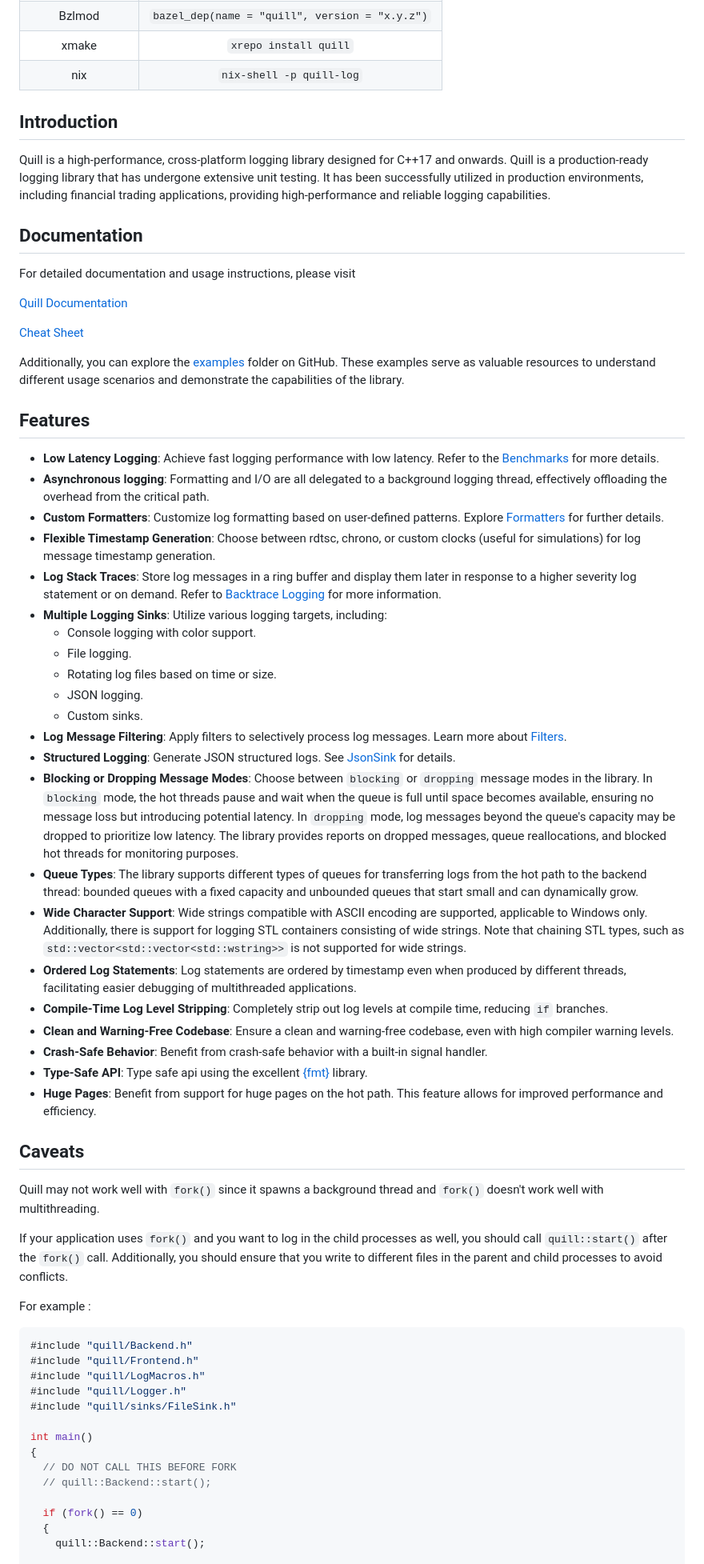
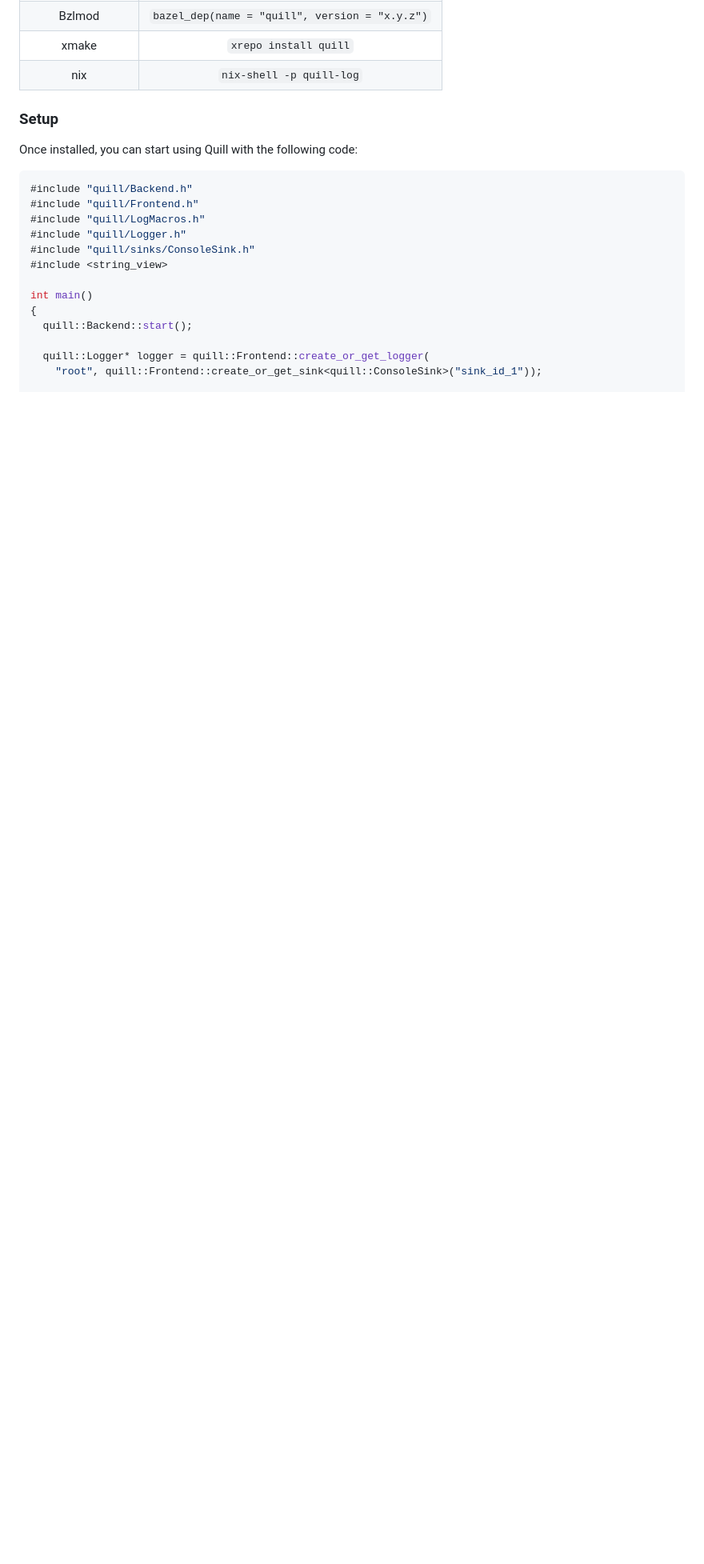
Before and after one commit to odygrd/quill, a Markdown page: README.md, the part around one of its changes. Shown at 80% size. GitHub-like rendering; blank space fills up the shorter version.

Commit message:
improve README.md

````diff
--- a/README.md
+++ b/README.md
@@ -67,91 +95,22 @@
 |      xmake      |             `xrepo install quill`              |
 |       nix       |            `nix-shell -p quill-log`            |
 
-## Introduction
+### Setup
 
-Quill is a high-performance, cross-platform logging library designed for C++17 and onwards.
-Quill is a production-ready logging library that has undergone extensive unit testing. It has been successfully utilized
-in production environments, including financial trading applications, providing high-performance and reliable logging
-capabilities.
-
-## Documentation
-
-For detailed documentation and usage instructions, please visit
-
-[Quill Documentation](http://quillcpp.readthedocs.io/)
-
-[Cheat Sheet](https://quillcpp.readthedocs.io/en/latest/cheat_sheet.html)
-
-Additionally, you can explore the [examples](http://github.com/odygrd/quill/tree/master/examples) folder on GitHub.
-These examples serve as valuable resources to understand different usage scenarios and demonstrate
-the capabilities of the library.
-
-## Features
-
-- **Low Latency Logging**: Achieve fast logging performance with low latency. Refer to
-  the [Benchmarks](http://github.com/odygrd/quill#performance) for more details.
-- **Asynchronous logging**: Formatting and I/O are all delegated to a background logging thread,
-  effectively offloading the overhead from the critical path.
-- **Custom Formatters**: Customize log formatting based on user-defined patterns.
-  Explore [Formatters](https://quillcpp.readthedocs.io/en/latest/formatters.html) for further details.
-- **Flexible Timestamp Generation**: Choose between rdtsc, chrono, or custom clocks (useful for simulations) for
-  log message timestamp generation.
-- **Log Stack Traces**: Store log messages in a ring buffer and display them later in response to a higher severity log
-  statement or on demand. Refer
-  to [Backtrace Logging](https://quillcpp.readthedocs.io/en/latest/backtrace_logging.html) for more information.
-- **Multiple Logging Sinks**: Utilize various logging targets, including:
-    - Console logging with color support.
-    - File logging.
-    - Rotating log files based on time or size.
-    - JSON logging.
-    - Custom sinks.
-- **Log Message Filtering**: Apply filters to selectively process log messages. Learn more
-  about [Filters](https://quillcpp.readthedocs.io/en/latest/filters.html).
-- **Structured Logging**: Generate JSON structured logs.
-  See [JsonSink](https://quillcpp.readthedocs.io/en/latest/sink_types.html) for details.
-- **Blocking or Dropping Message Modes**: Choose between `blocking` or `dropping` message modes in the library.
-  In `blocking` mode, the hot threads pause and wait when the queue is full until space becomes available, ensuring no
-  message loss but introducing potential latency. In `dropping` mode, log messages beyond the queue's capacity may be
-  dropped to prioritize low latency. The library provides reports on dropped messages, queue reallocations, and blocked
-  hot threads for monitoring purposes.
-- **Queue Types**: The library supports different types of queues for transferring logs from the hot path to the backend
-  thread: bounded queues with a fixed capacity and unbounded queues that start small and can dynamically grow.
-- **Wide Character Support**: Wide strings compatible with ASCII encoding are supported, applicable to Windows only.
-  Additionally, there is support for logging STL containers consisting of wide strings. Note that chaining STL types,
-  such as `std::vector<std::vector<std::wstring>>` is not supported for wide strings.
-- **Ordered Log Statements**: Log statements are ordered by timestamp even when produced by different threads,
-  facilitating easier debugging of multithreaded applications.
-- **Compile-Time Log Level Stripping**: Completely strip out log levels at compile time, reducing `if` branches.
-- **Clean and Warning-Free Codebase**: Ensure a clean and warning-free codebase, even with high compiler warning levels.
-- **Crash-Safe Behavior**: Benefit from crash-safe behavior with a built-in signal handler.
-- **Type-Safe API**: Type safe api using the excellent [{fmt}](http://github.com/fmtlib/fmt) library.
-- **Huge Pages**: Benefit from support for huge pages on the hot path. This feature allows for improved performance and
-  efficiency.
-
-## Caveats
-
-Quill may not work well with `fork()` since it spawns a background thread and `fork()` doesn't work well
-with multithreading.
-
-If your application uses `fork()` and you want to log in the child processes as well, you should call
-`quill::start()` after the `fork()` call. Additionally, you should ensure that you write to different
-files in the parent and child processes to avoid conflicts.
-
-For example :
+Once installed, you can start using Quill with the following code:
 
 ```c++
 #include "quill/Backend.h"
 #include "quill/Frontend.h"
 #include "quill/LogMacros.h"
 #include "quill/Logger.h"
-#include "quill/sinks/FileSink.h"
+#include "quill/sinks/ConsoleSink.h"
+#include <string_view>
 
 int main()
 {
-  // DO NOT CALL THIS BEFORE FORK
-  // quill::Backend::start();
+  quill::Backend::start();
 
-  if (fork() == 0)
-  {
-    quill::Backend::start();
+  quill::Logger* logger = quill::Frontend::create_or_get_logger(
+    "root", quill::Frontend::create_or_get_sink<quill::ConsoleSink>("sink_id_1"));
 
````
Also changed, not shown: other parts of README.md (+329 -282 lines), docs/logo.png (added), docs/quill_demo.gif (added), 1 other file.
